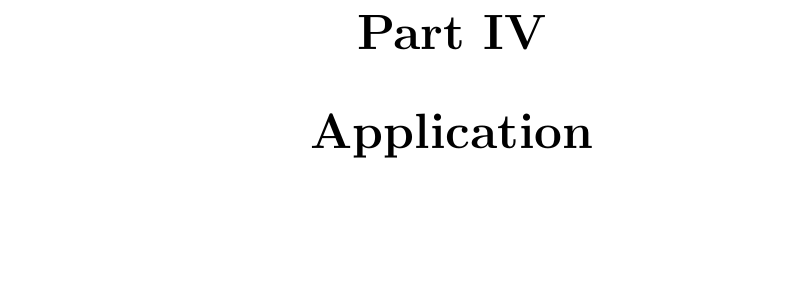
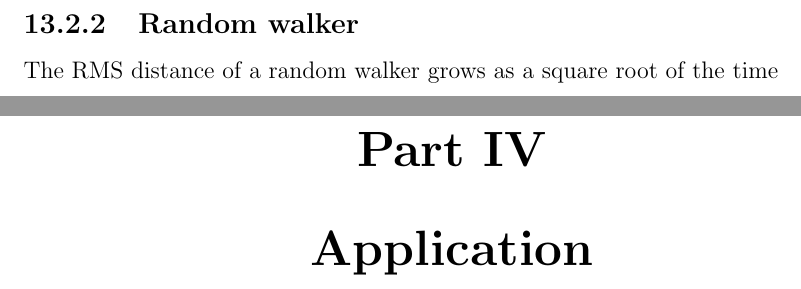
Before and after one commit to Gongzi-Zhang/Physics, a LaTeX thesis (main.tex, which reads examples.tex): part of page 85 of 88 before the commit and two parts of pages 85 and 86 of 89 after it, the two joined at a grey line, cut at the place of the change, the shorter picture padded with empty space. Compiled offline with pdfLaTeX.

Commit message:
Weekly backup

```diff
--- a/examples.tex
+++ b/examples.tex
@@ -20,3 +20,6 @@ This is exactly the equation of motion of harmonic oscillator.
 General solution:
 \[ \phi(x,t) = \int \frac{d^{3}p}{(2\pi)^3} [a_p(t)e^{i\vec{p}\cdot\vec{x}}
 + a_p^*(t)e^{-i\vec{p}\cdot\vec{x}}]\]
+
+\subsection{Random walker}
+The RMS distance of a random walker grows as a square root of the time
```
